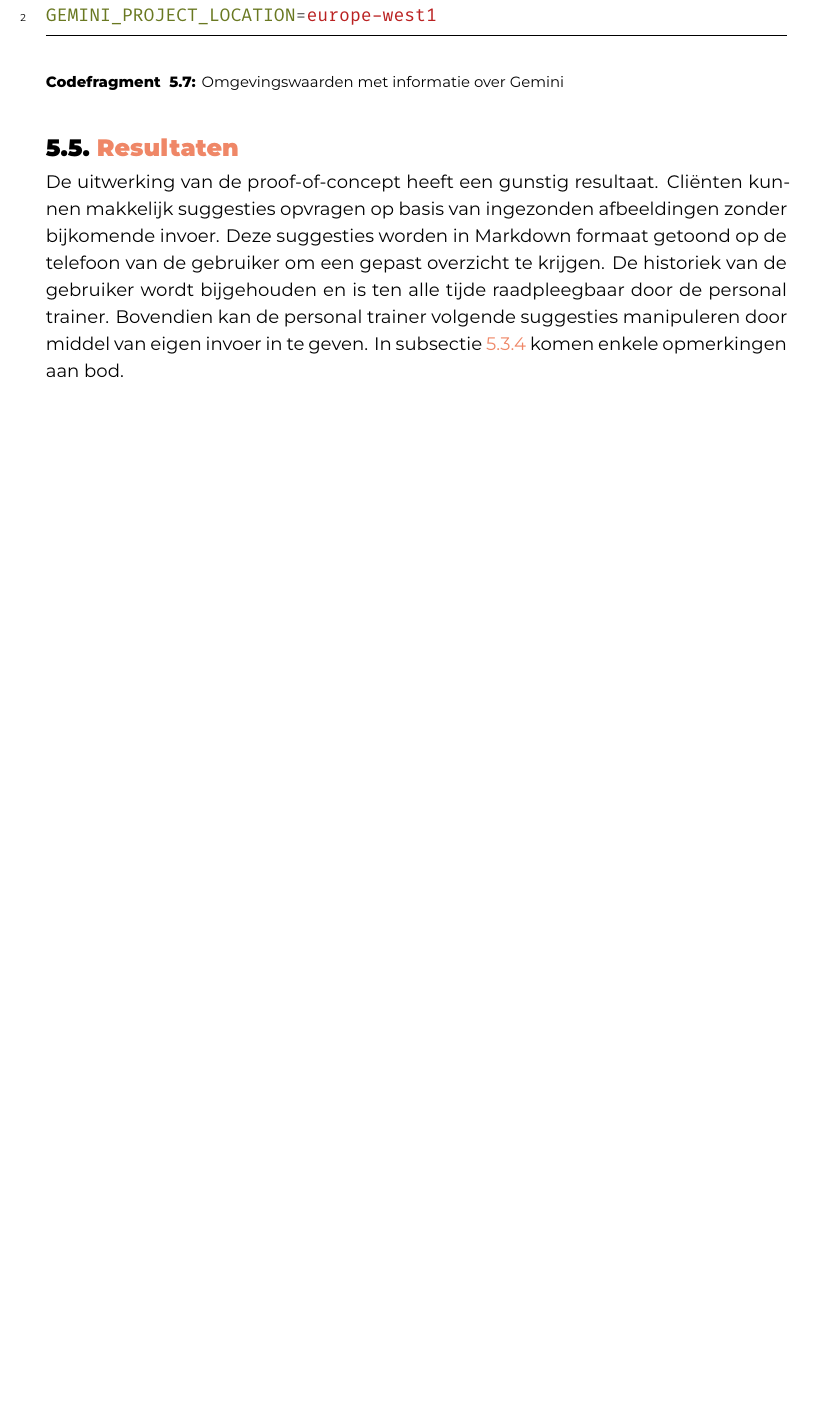
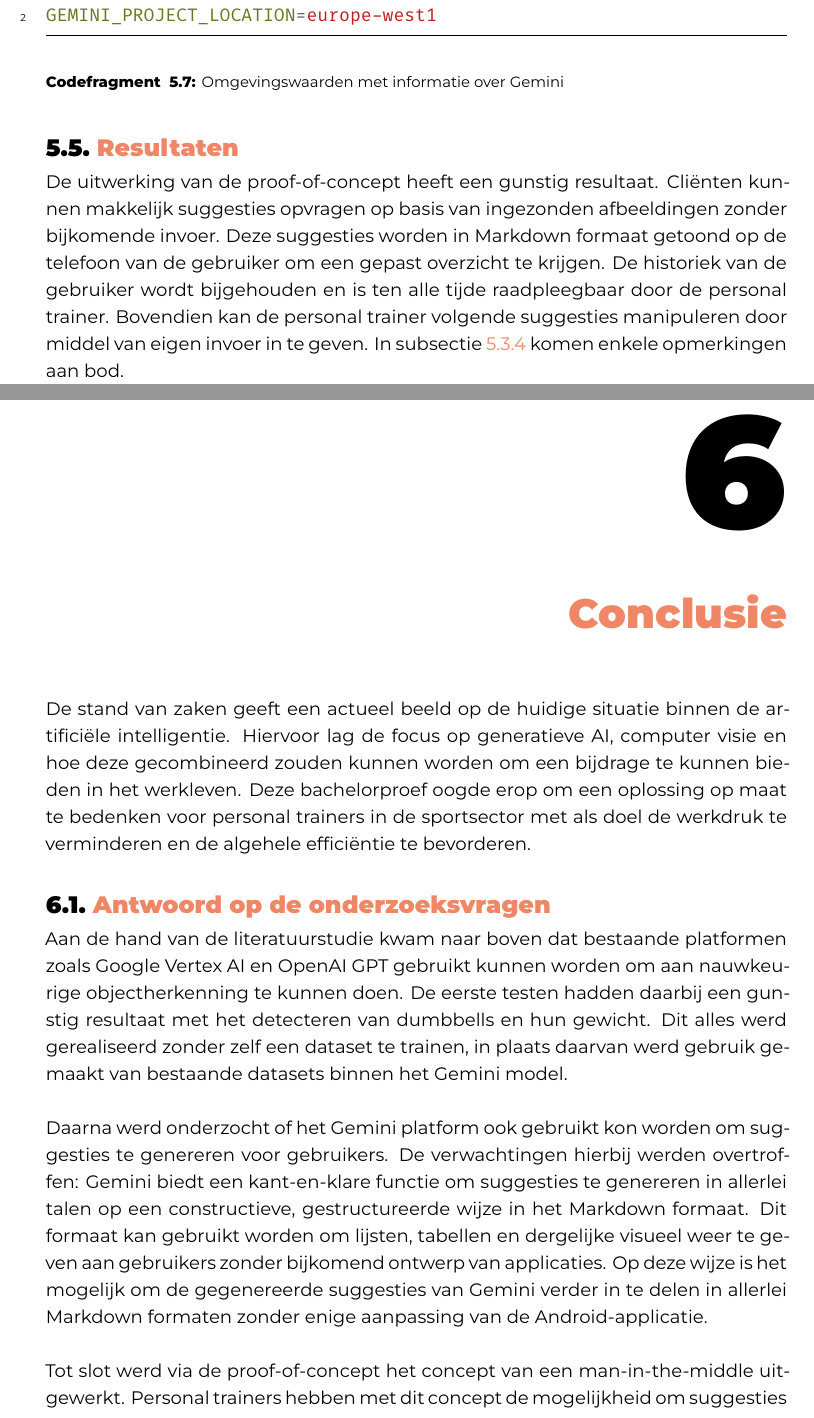
Before and after one commit to Skerath/2324-bachelorproef-cantaertmaurice, a LaTeX thesis (bachproef/FamilienaamVoornaamBP.tex, which reads bachproef/conclusie.tex): part of page 43 of 47 before the commit and two parts of pages 44 and 45 of 50 after it, the two joined at a grey line, cut so that both start at the same text, the shorter picture padded with empty space. Compiled offline with XeLaTeX; a missing font is replaced by an installed copy or a similar font; a LaTeX package or settings file that is missing is left out.

Commit message:
conclusie

```diff
--- a/bachproef/conclusie.tex
+++ b/bachproef/conclusie.tex
@@ -4,13 +4,20 @@
 
 \chapter{Conclusie}
 \label{ch:conclusie}
-TODO conclusie + vooruitzichten
+De stand van zaken geeft een actueel beeld op de huidige situatie binnen de artificiële intelligentie.
+Hiervoor lag de focus op generatieve AI, computer visie en hoe deze gecombineerd zouden kunnen worden om een bijdrage te kunnen bieden in het werkleven.
+Deze bachelorproef oogde erop om een oplossing op maat te bedenken voor personal trainers in de sportsector met als doel de werkdruk te verminderen en de algehele efficiëntie te bevorderen.
 
-% TODO: Trek een duidelijke conclusie, in de vorm van een antwoord op de
-% onderzoeksvra(a)g(en). Wat was jouw bijdrage aan het onderzoeksdomein en
-% hoe biedt dit meerwaarde aan het vakgebied/doelgroep?
-% Reflecteer kritisch over het resultaat. In Engelse teksten wordt deze sectie
-% ``Discussion'' genoemd. Had je deze uitkomst verwacht? Zijn er zaken die nog
-% niet duidelijk zijn?
-% Heeft het onderzoek geleid tot nieuwe vragen die uitnodigen tot verder
-%onderzoek?
+\section{Antwoord op de onderzoeksvragen}
+\label{sec:antwoord-op-de-onderzoeksvragen}
+Aan de hand van de literatuurstudie kwam naar boven dat bestaande platformen zoals Google Vertex AI en OpenAI GPT gebruikt kunnen worden om aan nauwkeurige objectherkenning te kunnen doen.
+De eerste testen hadden daarbij een gunstig resultaat met het detecteren van dumbbells en hun gewicht.
+Dit alles werd gerealiseerd zonder zelf een dataset te trainen, in plaats daarvan werd gebruik gemaakt van bestaande datasets binnen het Gemini model.\\
+
+Daarna werd onderzocht of het Gemini platform ook gebruikt kon worden om suggesties te genereren voor gebruikers.
+De verwachtingen hierbij werden overtroffen: Gemini biedt een kant-en-klare functie om suggesties te genereren in allerlei talen op een constructieve, gestructureerde wijze in het Markdown formaat.
+Dit formaat kan gebruikt worden om lijsten, tabellen en dergelijke visueel weer te geven aan gebruikers zonder bijkomend ontwerp van applicaties.
+Op deze wijze is het mogelijk om de gegenereerde suggesties van Gemini verder in te delen in allerlei Markdown formaten zonder enige aanpassing van de Android-applicatie.\\
+
+Tot slot werd via de proof-of-concept het concept van een man-in-the-middle uitgewerkt.
+Personal trainers hebben met dit concept de mogelijkheid om suggesties aan te passen aan de behoeften van de gebruikers.
```
Also changed, not shown: bachproef/FamilienaamVoornaamBP.tex (+1 -2 lines), bachproef/conclusie.tex (22 more changed lines).
